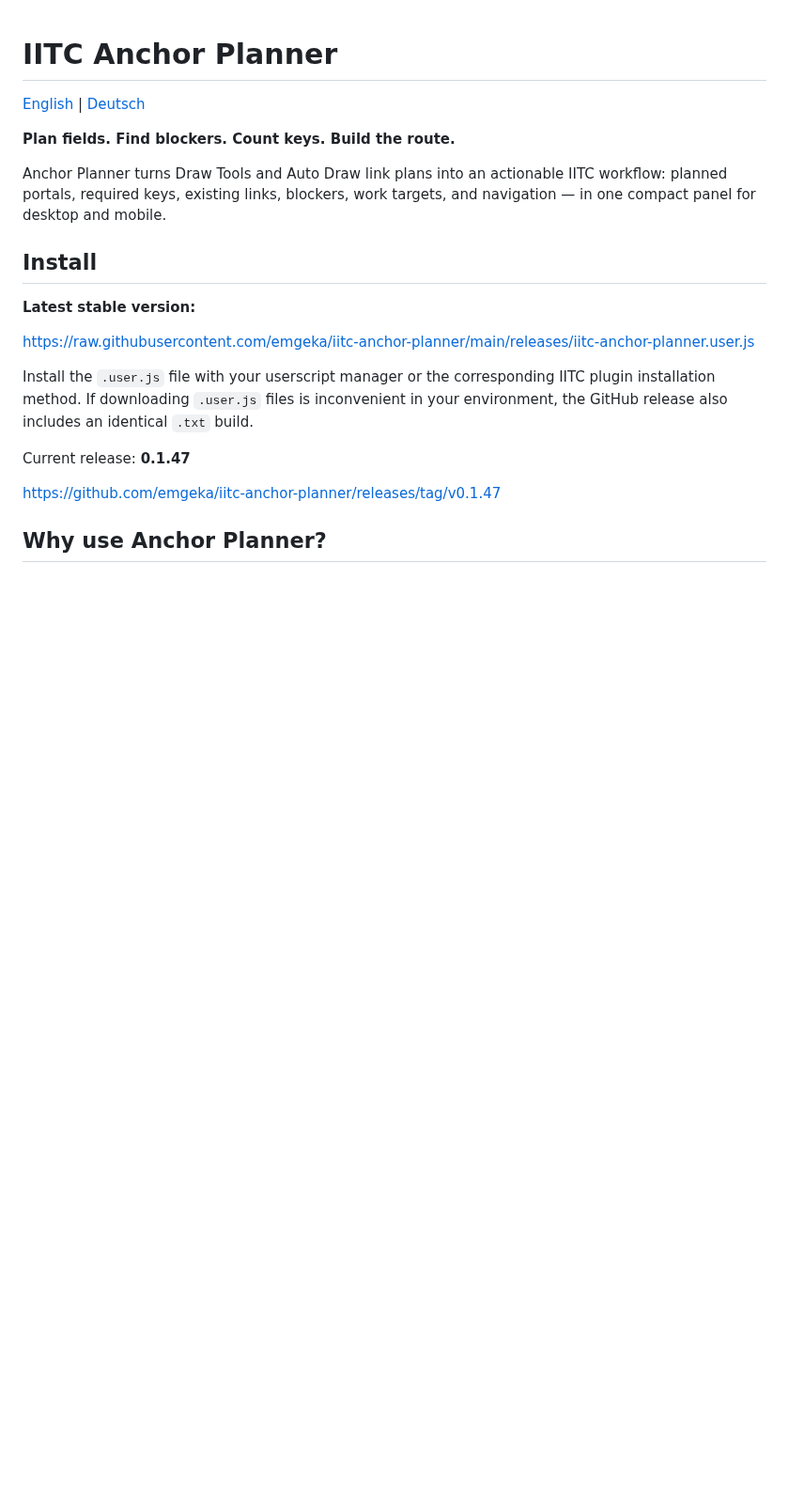
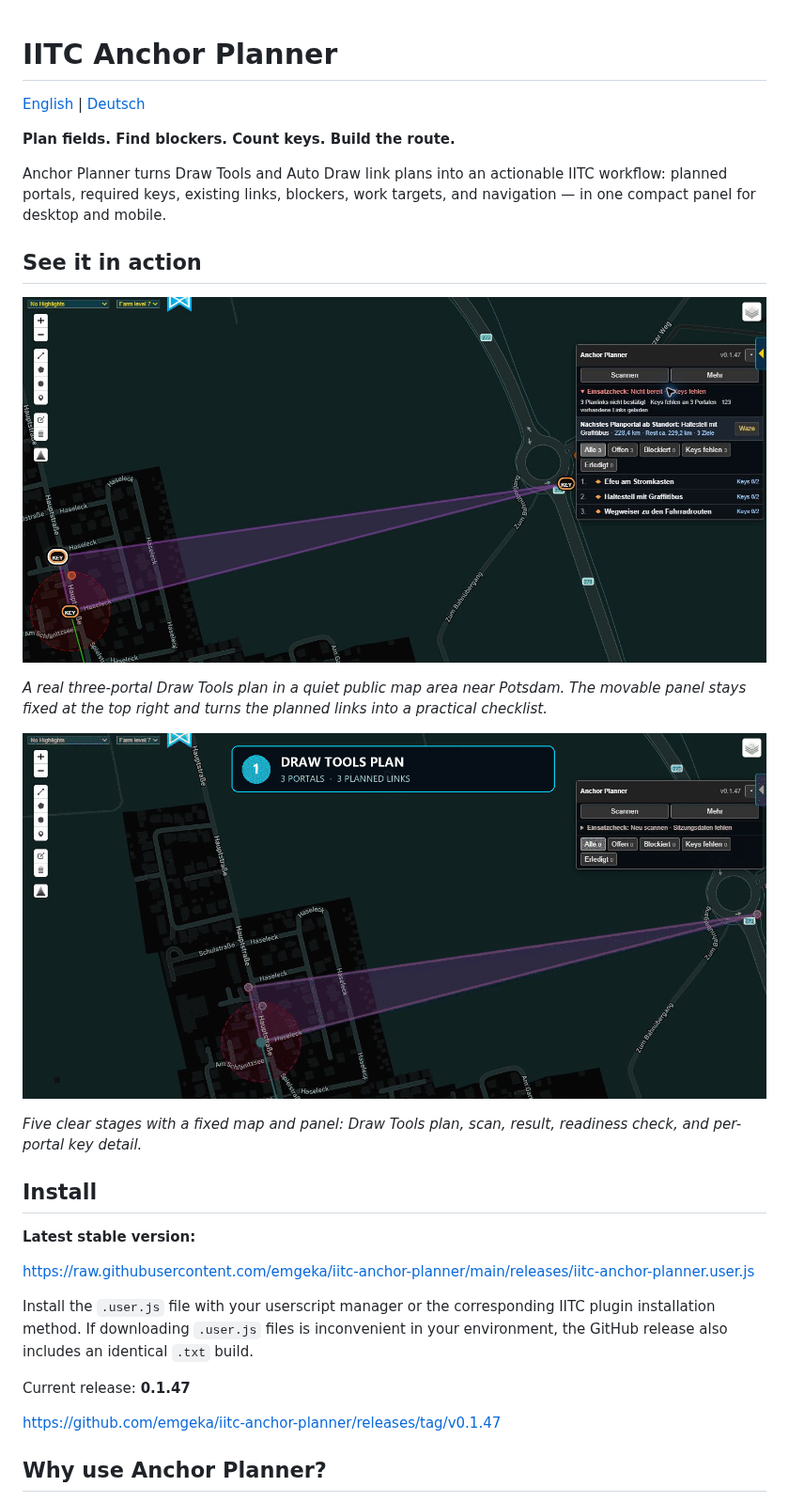
Before and after one commit to emgeka/iitc-anchor-planner, a Markdown page: README.md, the part around the change. Shown at 94% size. GitHub-like rendering; pictures changed too: docs/media/anchor-planner-demo.gif (added), docs/media/anchor-planner-hero.png (added); blank space fills up the shorter version.

```diff
--- a/README.md
+++ b/README.md
@@ -5,6 +5,16 @@
 **Plan fields. Find blockers. Count keys. Build the route.**
 
 Anchor Planner turns Draw Tools and Auto Draw link plans into an actionable IITC workflow: planned portals, required keys, existing links, blockers, work targets, and navigation — in one compact panel for desktop and mobile.
+
+## See it in action
+
+![Anchor Planner v0.1.47 showing a quiet three-portal Draw Tools plan, six required keys, blocker status, and the next work target in IITC](docs/media/anchor-planner-hero.png)
+
+*A real three-portal Draw Tools plan in a quiet public map area near Potsdam. The movable panel stays fixed at the top right and turns the planned links into a practical checklist.*
+
+![Twelve-second Anchor Planner demo showing the Draw Tools plan, scan action, computed key demand, readiness check, and portal detail](docs/media/anchor-planner-demo.gif)
+
+*Five clear stages with a fixed map and panel: Draw Tools plan, scan, result, readiness check, and per-portal key detail.*
 
 ## Install
 
```
Also changed, not shown: README.de.md (+10 -0 lines).
